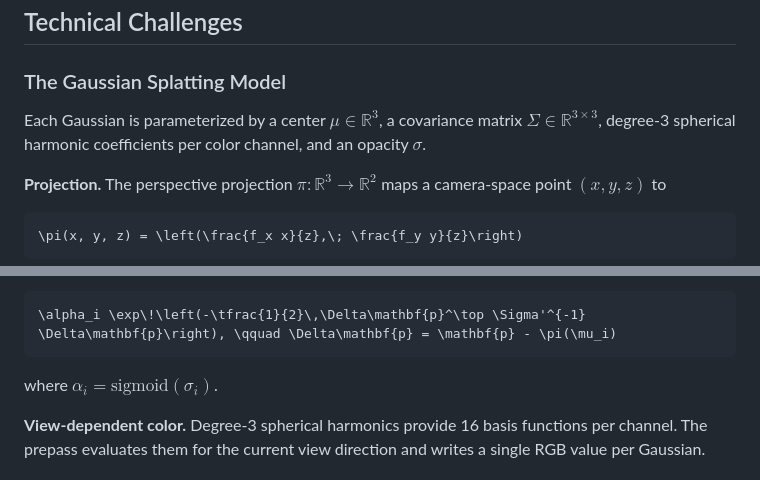
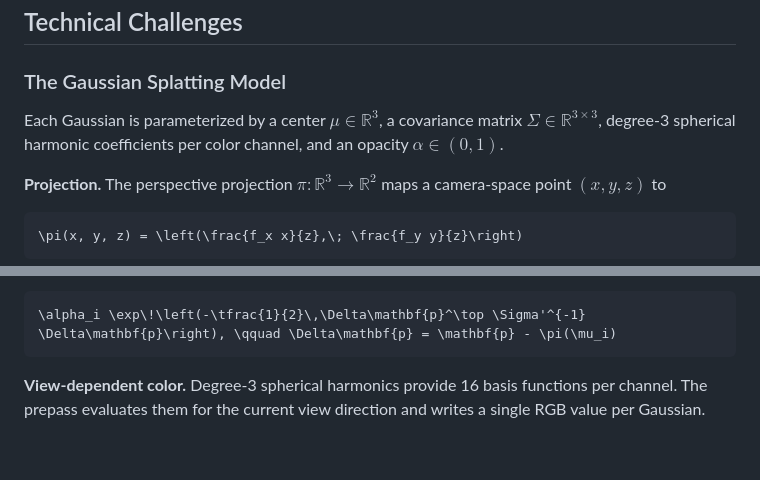
Before and after one commit to GalMunGral/gl-gaussian-splat, a Markdown page: README.md, 2 parts joined by grey strips. Drawn GitHub-style; blank space fills up the shorter version.

Commit message:
Fix opacity notation: sigmoid is applied at export, not at runtime
Co-Authored-By: Claude Sonnet 4.6 <noreply@anthropic.com>

````diff
--- a/README.md
+++ b/README.md
@@ -16,7 +16,7 @@ Dragging the scene dispatches a prepass compute shader and a radix sort compute
 
 ### The Gaussian Splatting Model
 
-Each Gaussian is parameterized by a center $\mu \in \mathbb{R}^3$, a covariance matrix $\Sigma \in \mathbb{R}^{3 \times 3}$, degree-3 spherical harmonic coefficients per color channel, and an opacity $\sigma$.
+Each Gaussian is parameterized by a center $\mu \in \mathbb{R}^3$, a covariance matrix $\Sigma \in \mathbb{R}^{3 \times 3}$, degree-3 spherical harmonic coefficients per color channel, and an opacity $\alpha \in (0, 1)$.
 
 **Projection.** The perspective projection $\pi : \mathbb{R}^3 \to \mathbb{R}^2$ maps a camera-space point $(x, y, z)$ to
 
@@ -36,7 +36,6 @@ giving the screen-space covariance $\Sigma' = J W \Sigma W^\top J^\top$. The con
 \alpha_i \exp\!\left(-\tfrac{1}{2}\,\Delta\mathbf{p}^\top \Sigma'^{-1} \Delta\mathbf{p}\right), \qquad \Delta\mathbf{p} = \mathbf{p} - \pi(\mu_i)
 ```
 
-where $\alpha_i = \text{sigmoid}(\sigma_i)$.
 
 **View-dependent color.** Degree-3 spherical harmonics provide 16 basis functions per channel. The prepass evaluates them for the current view direction and writes a single RGB value per Gaussian.
 
````
